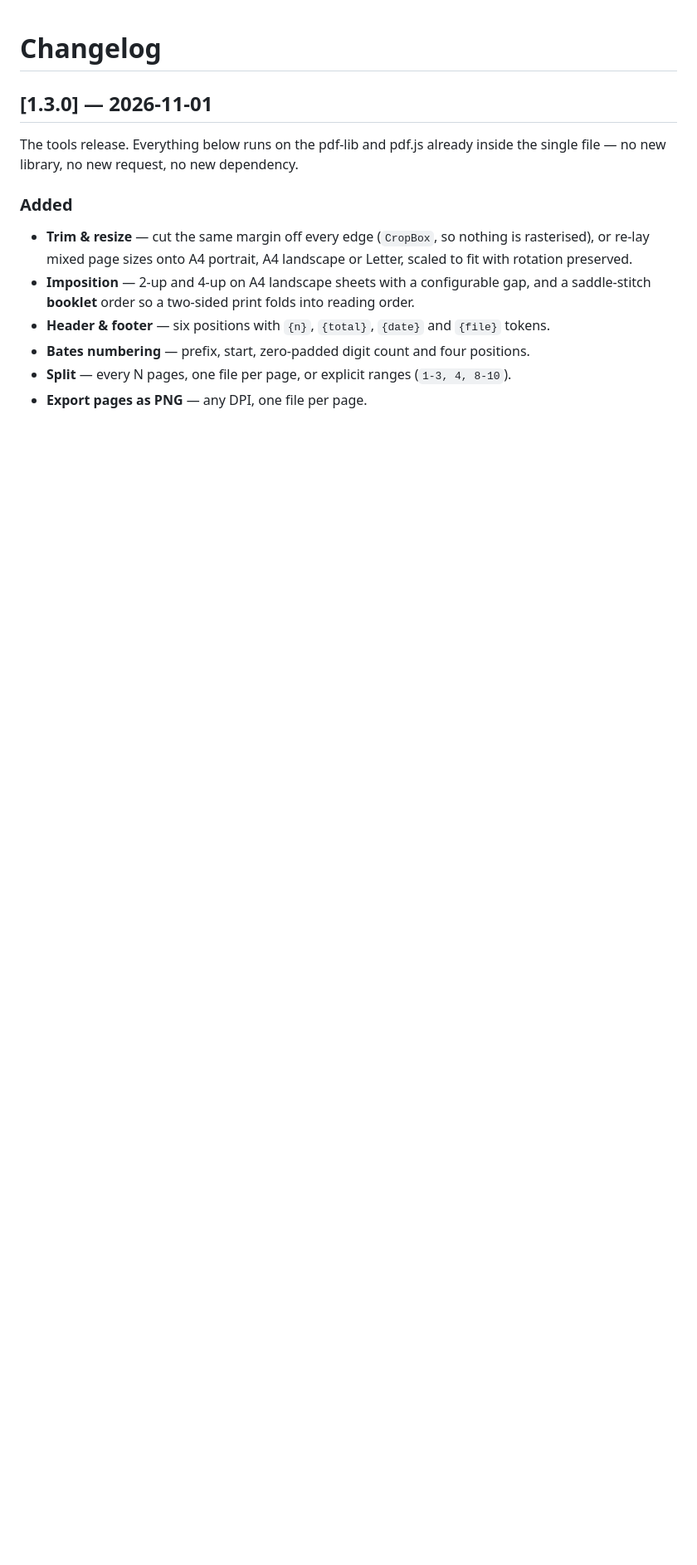
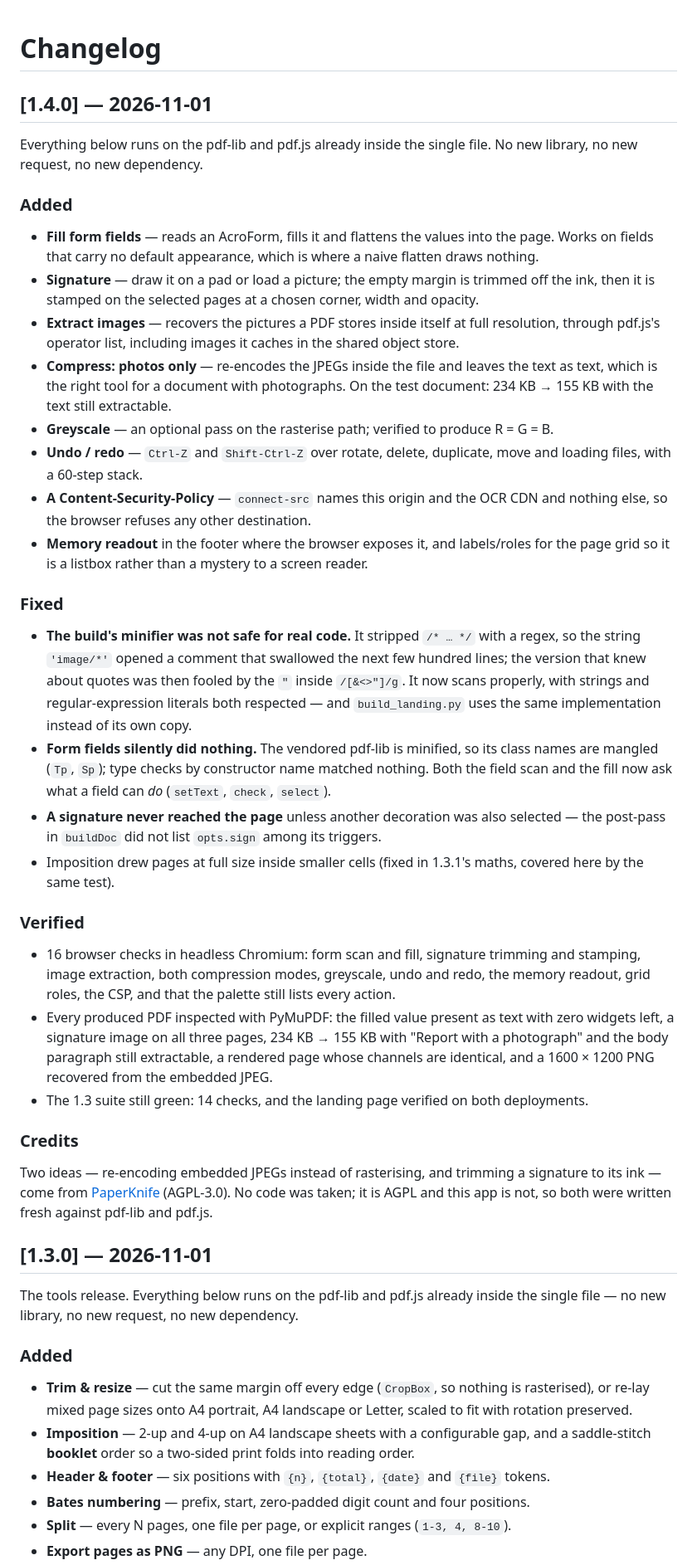
Before and after one commit to drsamonline/offline-pdf-toolkit, a Markdown page: CHANGELOG.md, the part around the change. Shown at 83% size. Rendered like a GitHub page; blank space fills up the shorter version.

```diff
--- a/CHANGELOG.md
+++ b/CHANGELOG.md
@@ -1,4 +1,56 @@
 # Changelog
+
+## [1.4.0] — 2026-11-01
+
+Everything below runs on the pdf-lib and pdf.js already inside the single file. No new library,
+no new request, no new dependency.
+
+### Added
+- **Fill form fields** — reads an AcroForm, fills it and flattens the values into the page. Works
+  on fields that carry no default appearance, which is where a naive flatten draws nothing.
+- **Signature** — draw it on a pad or load a picture; the empty margin is trimmed off the ink,
+  then it is stamped on the selected pages at a chosen corner, width and opacity.
+- **Extract images** — recovers the pictures a PDF stores inside itself at full resolution,
+  through pdf.js's operator list, including images it caches in the shared object store.
+- **Compress: photos only** — re-encodes the JPEGs inside the file and leaves the text as text,
+  which is the right tool for a document with photographs. On the test document: 234 KB → 155 KB
+  with the text still extractable.
+- **Greyscale** — an optional pass on the rasterise path; verified to produce R = G = B.
+- **Undo / redo** — `Ctrl-Z` and `Shift-Ctrl-Z` over rotate, delete, duplicate, move and loading
+  files, with a 60-step stack.
+- **A Content-Security-Policy** — `connect-src` names this origin and the OCR CDN and nothing
+  else, so the browser refuses any other destination.
+- **Memory readout** in the footer where the browser exposes it, and labels/roles for the page
+  grid so it is a listbox rather than a mystery to a screen reader.
+
+### Fixed
+- **The build's minifier was not safe for real code.** It stripped `/* … */` with a regex, so the
+  string `'image/*'` opened a comment that swallowed the next few hundred lines; the version that
+  knew about quotes was then fooled by the `"` inside `/[&<>"]/g`. It now scans properly, with
+  strings and regular-expression literals both respected — and `build_landing.py` uses the same
+  implementation instead of its own copy.
+- **Form fields silently did nothing.** The vendored pdf-lib is minified, so its class names are
+  mangled (`Tp`, `Sp`); type checks by constructor name matched nothing. Both the field scan and
+  the fill now ask what a field can *do* (`setText`, `check`, `select`).
+- **A signature never reached the page** unless another decoration was also selected — the
+  post-pass in `buildDoc` did not list `opts.sign` among its triggers.
+- Imposition drew pages at full size inside smaller cells (fixed in 1.3.1's maths, covered here by
+  the same test).
+
+### Verified
+- 16 browser checks in headless Chromium: form scan and fill, signature trimming and stamping,
+  image extraction, both compression modes, greyscale, undo and redo, the memory readout, grid
+  roles, the CSP, and that the palette still lists every action.
+- Every produced PDF inspected with PyMuPDF: the filled value present as text with zero widgets
+  left, a signature image on all three pages, 234 KB → 155 KB with "Report with a photograph" and
+  the body paragraph still extractable, a rendered page whose channels are identical, and a
+  1600 × 1200 PNG recovered from the embedded JPEG.
+- The 1.3 suite still green: 14 checks, and the landing page verified on both deployments.
+
+### Credits
+Two ideas — re-encoding embedded JPEGs instead of rasterising, and trimming a signature to its ink —
+come from [PaperKnife](https://github.com/potatameister/PaperKnife) (AGPL-3.0). No code was taken;
+it is AGPL and this app is not, so both were written fresh against pdf-lib and pdf.js.
 
 ## [1.3.0] — 2026-11-01
 
```
Also changed, not shown: ENHANCEMENTS.md (+12 -6 lines), README.md (+15 -1 lines), assets/app-desktop.png, docs/assets/app-desktop.png, 11 other files.
